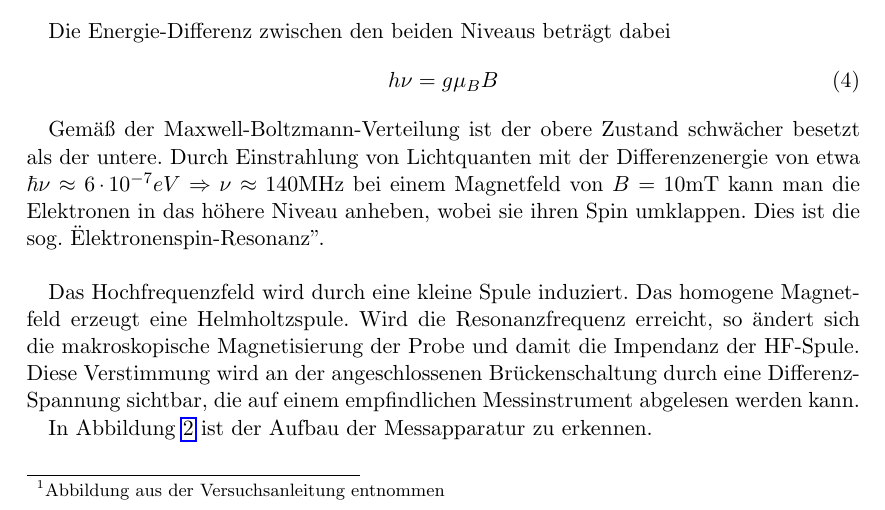
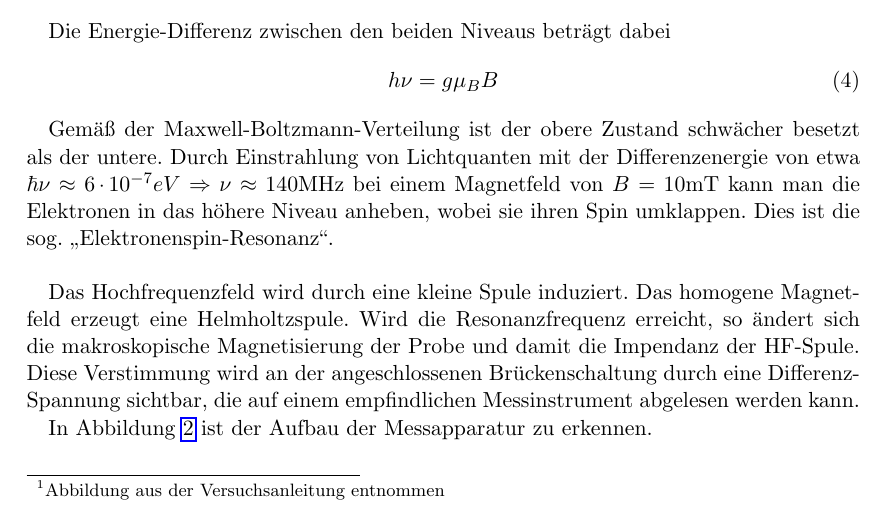
Before and after one commit to Solarer/FP2014, a LaTeX document (05_ESR/tex/protokoll.tex): part of page 4 of 9, cut so that both start at the same text. Compiled offline with pdfLaTeX.

Commit message:
Changes to be committed: 	modified:   04_Dipol/tex/protokoll.pdf 	modified:   05_ESR/tex/protokoll.pdf 	modified:   05_ESR/tex/protokoll.tex
ESR fertig

```diff
--- a/05_ESR/tex/protokoll.tex
+++ b/05_ESR/tex/protokoll.tex
@@ -110,7 +110,7 @@ h\nu = g \mu_B B
 \label{eq_energie}
 \end{align}
 
-Gemäß der Maxwell-Boltzmann-Verteilung ist der obere Zustand schwächer besetzt als der untere. Durch Einstrahlung von Lichtquanten mit der Differenzenergie von etwa $\hbar\nu \approx 6\cdot10^{-7}eV \Rightarrow \nu \approx 140 \text{MHz}$ bei einem Magnetfeld von $B=10\text{mT}$ kann man die Elektronen in das höhere Niveau anheben, wobei sie ihren Spin umklappen. Dies ist die sog. "Elektronenspin-Resonanz".\\
+Gemäß der Maxwell-Boltzmann-Verteilung ist der obere Zustand schwächer besetzt als der untere. Durch Einstrahlung von Lichtquanten mit der Differenzenergie von etwa $\hbar\nu \approx 6\cdot10^{-7}eV \Rightarrow \nu \approx 140 \text{MHz}$ bei einem Magnetfeld von $B=10\text{mT}$ kann man die Elektronen in das höhere Niveau anheben, wobei sie ihren Spin umklappen. Dies ist die sog. \glqq Elektronenspin-Resonanz\grqq.\\
 
 Das Hochfrequenzfeld wird durch eine kleine Spule induziert. Das homogene Magnetfeld erzeugt eine Helmholtzspule. Wird die Resonanzfrequenz erreicht, so ändert sich die makroskopische Magnetisierung der Probe und damit die Impendanz der HF-Spule. Diese Verstimmung wird an der angeschlossenen Brückenschaltung durch eine Differenz-Spannung sichtbar, die auf einem empfindlichen Messinstrument abgelesen werden kann.
 
```
Also changed, not shown: 04_Dipol/tex/protokoll.pdf, 05_ESR/tex/protokoll.pdf.
